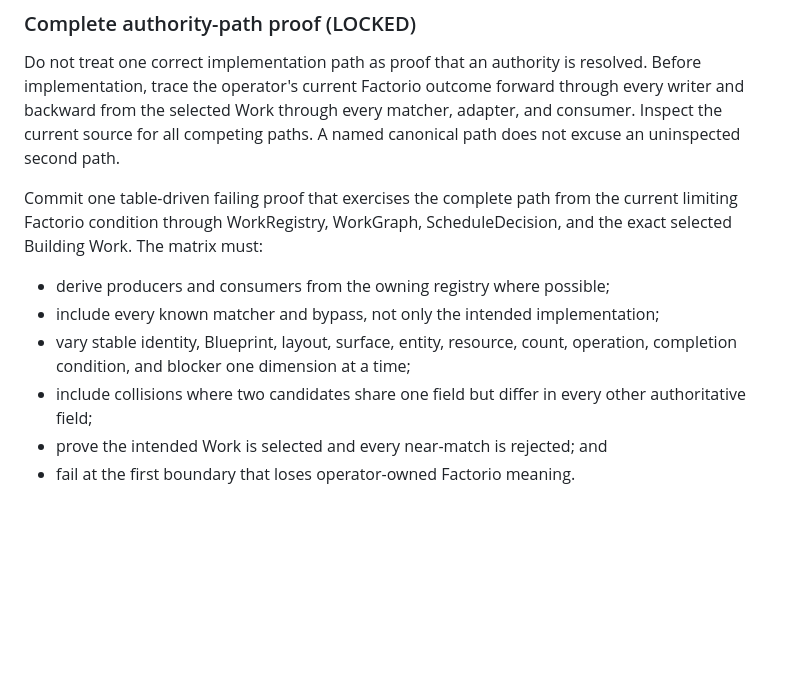
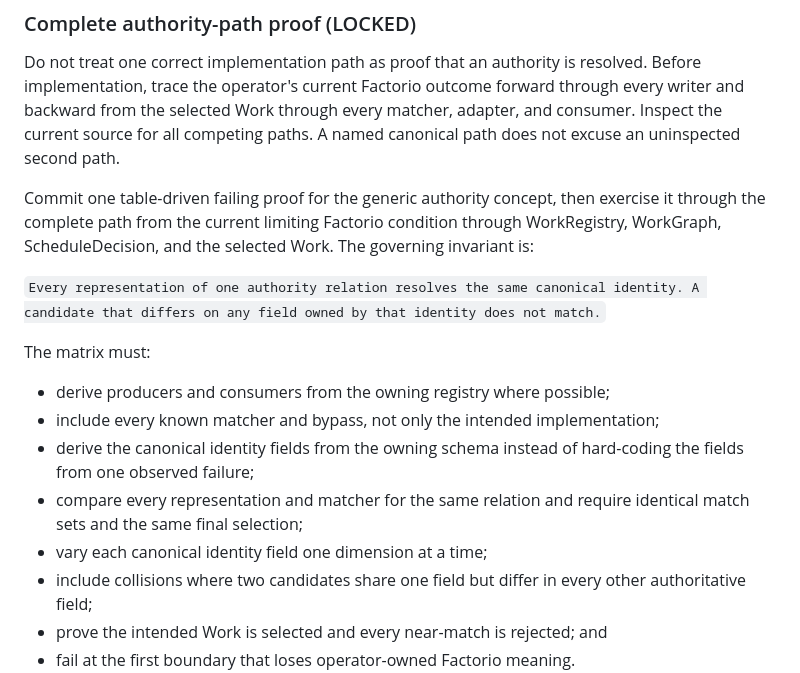
Before and after one commit to abix-/claude-blueprints, a Markdown page: skills/factoriobot/SKILL.md, the part around the change. Drawn GitHub-style; blank space fills up the shorter version.

Commit message:
require generic authority identity proofs

```diff
--- a/skills/factoriobot/SKILL.md
+++ b/skills/factoriobot/SKILL.md
@@ -208,14 +208,24 @@ forward through every writer and backward from the selected Work through every
 matcher, adapter, and consumer. Inspect the current source for all competing
 paths. A named canonical path does not excuse an uninspected second path.
 
-Commit one table-driven failing proof that exercises the complete path from the
-current limiting Factorio condition through WorkRegistry, WorkGraph,
-ScheduleDecision, and the exact selected Building Work. The matrix must:
+Commit one table-driven failing proof for the generic authority concept, then
+exercise it through the complete path from the current limiting Factorio
+condition through WorkRegistry, WorkGraph, ScheduleDecision, and the selected
+Work. The governing invariant is:
+
+`Every representation of one authority relation resolves the same canonical
+identity. A candidate that differs on any field owned by that identity does not
+match.`
+
+The matrix must:
 
 - derive producers and consumers from the owning registry where possible;
 - include every known matcher and bypass, not only the intended implementation;
-- vary stable identity, Blueprint, layout, surface, entity, resource, count,
-  operation, completion condition, and blocker one dimension at a time;
+- derive the canonical identity fields from the owning schema instead of
+  hard-coding the fields from one observed failure;
+- compare every representation and matcher for the same relation and require
+  identical match sets and the same final selection;
+- vary each canonical identity field one dimension at a time;
 - include collisions where two candidates share one field but differ in every
   other authoritative field;
 - prove the intended Work is selected and every near-match is rejected; and
```
